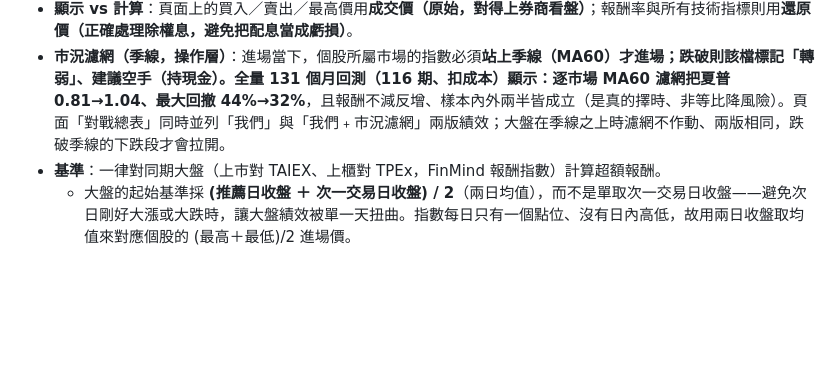
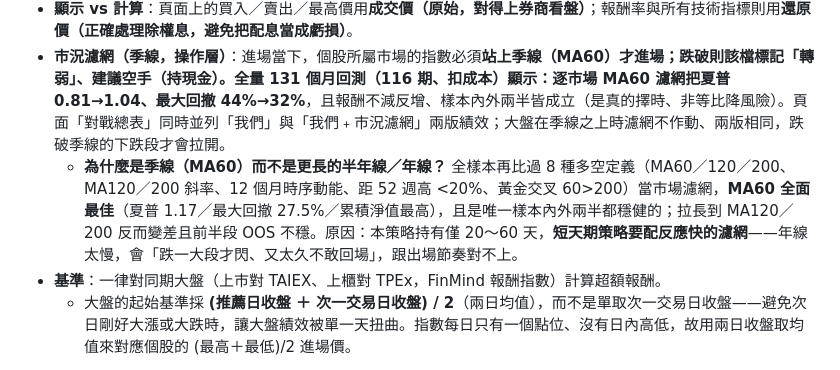
Before and after one commit to w2xg2022/twstock-signal, a Markdown page: README.md, the part around the change. Drawn GitHub-style; blank space fills up the shorter version.

Commit message:
README:補充市況濾網為何用MA60(全樣本+OOS打贏MA120/200/斜率/12月動能/距高/黃金交叉等8種定義,短天期策略配快濾網)

```diff
--- a/README.md
+++ b/README.md
@@ -29,6 +29,7 @@
   - **已結束 vs 預測中**：一週的「已結束」＝該週我們＋猴子 10 檔全部出場（ATR 觸發或抱滿 60 天）；只要還有一檔在抱，該週歸「預測中」。
 - **顯示 vs 計算**：頁面上的買入／賣出／最高價用**成交價（原始，對得上券商看盤）**；報酬率與所有技術指標則用**還原價（正確處理除權息，避免把配息當成虧損）**。
 - **市況濾網（季線，操作層）**：進場當下，個股所屬市場的指數必須**站上季線（MA60）**才進場；跌破則該檔標記「轉弱」、建議空手（持現金）。全量 131 個月回測（116 期、扣成本）顯示：逐市場 MA60 濾網把**夏普 0.81→1.04、最大回撤 44%→32%**，且報酬不減反增、樣本內外兩半皆成立（是真的擇時、非等比降風險）。頁面「對戰總表」同時並列「我們」與「我們﹢市況濾網」兩版績效；大盤在季線之上時濾網不作動、兩版相同，跌破季線的下跌段才會拉開。
+  - **為什麼是季線（MA60）而不是更長的半年線／年線？** 全樣本再比過 8 種多空定義（MA60／120／200、MA120／200 斜率、12 個月時序動能、距 52 週高 <20%、黃金交叉 60>200）當市場濾網，**MA60 全面最佳**（夏普 1.17／最大回撤 27.5%／累積淨值最高），且是唯一樣本內外兩半都穩健的；拉長到 MA120／200 反而變差且前半段 OOS 不穩。原因：本策略持有僅 20～60 天，**短天期策略要配反應快的濾網**——年線太慢，會「跌一大段才閃、又太久不敢回場」，跟出場節奏對不上。
 - **基準**：一律對同期大盤（上市對 TAIEX、上櫃對 TPEx，FinMind 報酬指數）計算超額報酬。
   - 大盤的起始基準採 **(推薦日收盤 ＋ 次一交易日收盤) / 2**（兩日均值），而不是單取次一交易日收盤——避免次日剛好大漲或大跌時，讓大盤績效被單一天扭曲。指數每日只有一個點位、沒有日內高低，故用兩日收盤取均值來對應個股的 (最高＋最低)/2 進場價。
 
```
